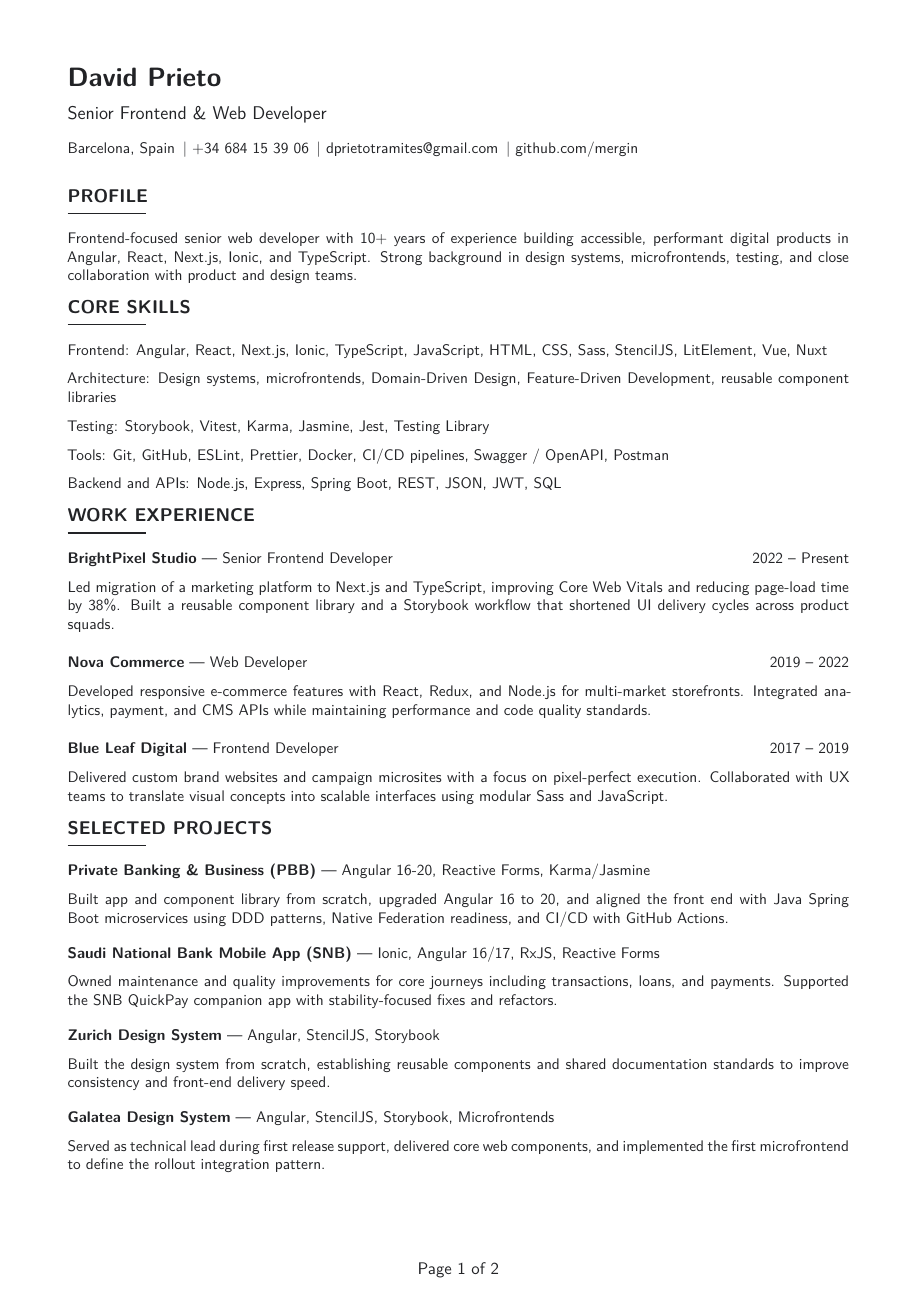
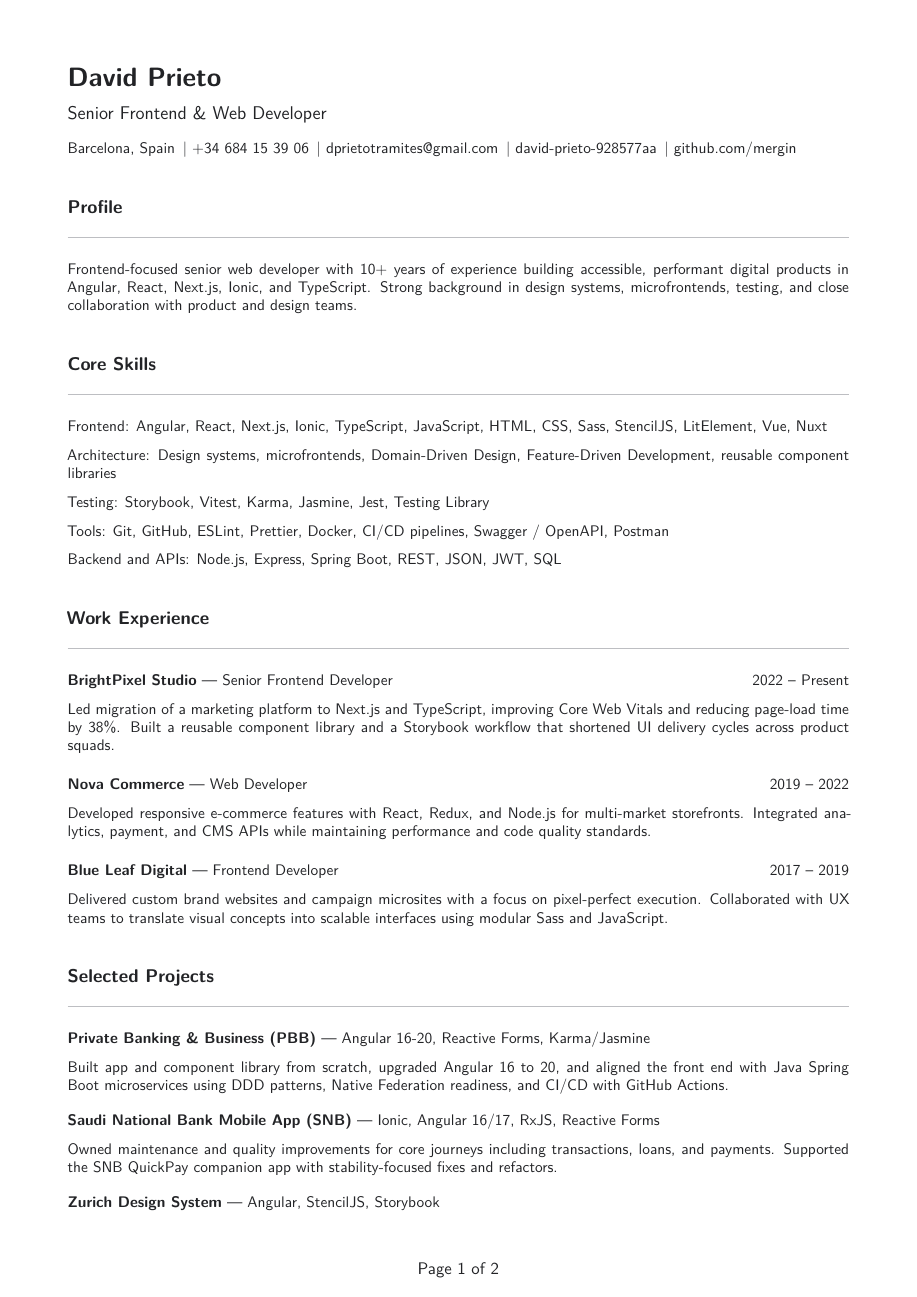
Before and after one commit to mergin/cv-web-developer, a LaTeX CV (cv-ats.tex): page 1 of 2. The pictures show the PDF file output/cv-ats.pdf that the author committed with the source.

Commit message:
Beautified cv-ats version

```diff
--- a/cv-ats.tex
+++ b/cv-ats.tex
@@ -1,5 +1,12 @@
 \documentclass[11pt,a4paper]{article}
 \usepackage{styles/moderncvweb}
+\newcommand{\atssection}[1]{%
+\vspace{1em}%
+\noindent{\large\bfseries #1}\par%
+\vspace{-0.3em}%
+\noindent{\color{line}\rule{\linewidth}{0.45pt}}\par%
+\vspace{0.5em}%
+}
 
 \begin{document}
 \input{sections/profile}
@@ -8,21 +15,23 @@
 \vspace{0.15em}
 {\large \ProfileTitle}\par
 \vspace{0.3em}
-\small \ProfileAddress\, | \ProfilePhone\, | \href{mailto:\ProfileEmail}{\ProfileEmail}\, | \href{https://\ProfileGitHub}{\ProfileGitHub}\par
+\small \ProfileAddress\, | \ProfilePhone\, | \href{mailto:\ProfileEmail}{\ProfileEmail}\, | \href{https://www.linkedin.com/in/\ProfileLinkedIn}{\ProfileLinkedIn}\, | \href{https://\ProfileGitHub}{\ProfileGitHub}\par
 
 \vspace{1em}
 
-\section{Profile}
+\atssection{Profile}
 Frontend-focused senior web developer with 10+ years of experience building accessible, performant digital products in Angular, React, Next.js, Ionic, and TypeScript. Strong background in design systems, microfrontends, testing, and close collaboration with product and design teams.
 
-\section{Core Skills}
+\vspace{1em}
+\atssection{Core Skills}
 Frontend: Angular, React, Next.js, Ionic, TypeScript, JavaScript, HTML, CSS, Sass, StencilJS, LitElement, Vue, Nuxt\par
 Architecture: Design systems, microfrontends, Domain-Driven Design, Feature-Driven Development, reusable component libraries\par
 Testing: Storybook, Vitest, Karma, Jasmine, Jest, Testing Library\par
 Tools: Git, GitHub, ESLint, Prettier, Docker, CI/CD pipelines, Swagger / OpenAPI, Postman\par
 Backend and APIs: Node.js, Express, Spring Boot, REST, JSON, JWT, SQL\par
 
-\section{Work Experience}
+\vspace{1em}
+\atssection{Work Experience}
 \textbf{BrightPixel Studio} --- Senior Frontend Developer \hfill 2022 -- Present\par
 Led migration of a marketing platform to Next.js and TypeScript, improving Core Web Vitals and reducing page-load time by 38\%. Built a reusable component library and a Storybook workflow that shortened UI delivery cycles across product squads.\par
 \vspace{0.65em}
@@ -34,7 +43,8 @@ Developed responsive e-commerce features with React, Redux, and Node.js for mult
 \textbf{Blue Leaf Digital} --- Frontend Developer \hfill 2017 -- 2019\par
 Delivered custom brand websites and campaign microsites with a focus on pixel-perfect execution. Collaborated with UX teams to translate visual concepts into scalable interfaces using modular Sass and JavaScript.\par
 
-\section{Selected Projects}
+\vspace{1em}
+\atssection{Selected Projects}
 \textbf{Private Banking \& Business (PBB)} --- Angular 16-20, Reactive Forms, Karma/Jasmine\par
 Built app and component library from scratch, upgraded Angular 16 to 20, and aligned the front end with Java Spring Boot microservices using DDD patterns, Native Federation readiness, and CI/CD with GitHub Actions.\par
 \vspace{0.4em}
```
Also changed, not shown: cv.tex (+1 -0 lines), sections/responsibilities-achievements.tex (+0 -3 lines), output/cv-ats.pdf, output/cv.pdf, cv-ats.tex (9 more changed lines).
